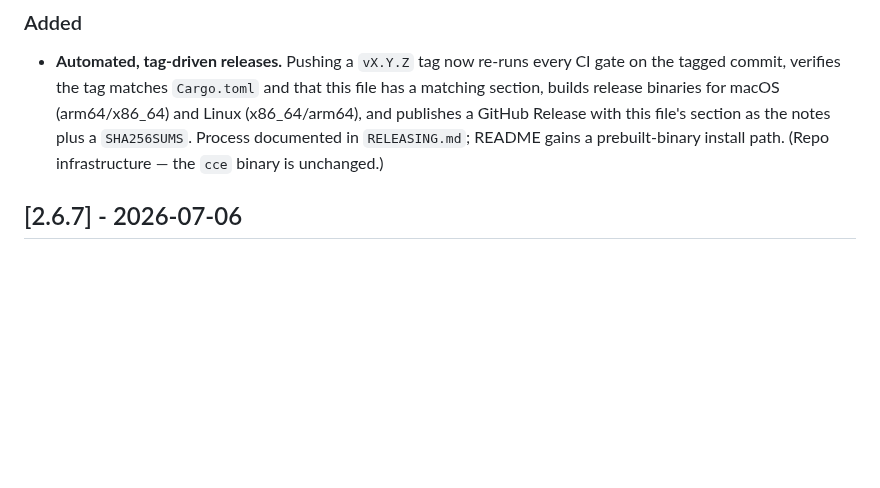
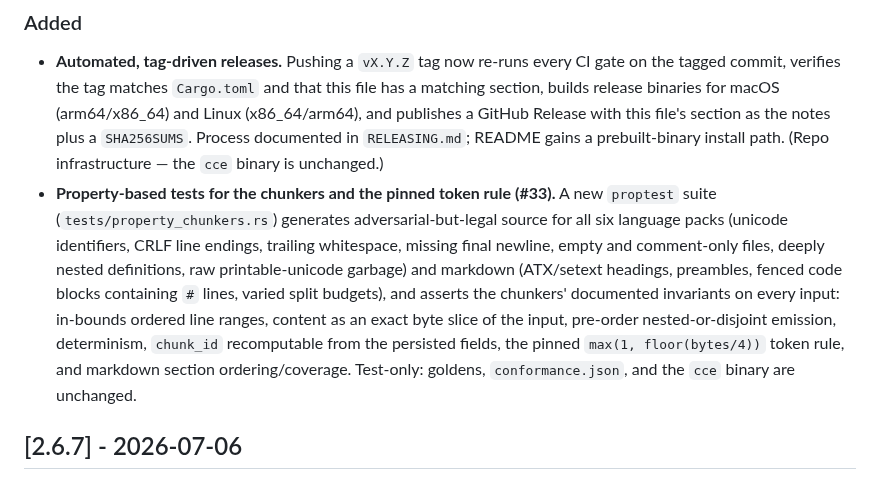
Before and after one commit to Davidslv/cce-rust, a Markdown page: CHANGELOG.md, the part around the change. GitHub-like rendering; blank space fills up the shorter version.

Commit message:
docs: changelog entry for the chunker property suite (#33)

```diff
--- a/CHANGELOG.md
+++ b/CHANGELOG.md
@@ -13,6 +13,16 @@ and this project adheres to [Semantic Versioning](https://semver.org/spec/v2.0.0
   release binaries for macOS (arm64/x86_64) and Linux (x86_64/arm64), and publishes a GitHub Release
   with this file's section as the notes plus a `SHA256SUMS`. Process documented in `RELEASING.md`;
   README gains a prebuilt-binary install path. (Repo infrastructure — the `cce` binary is unchanged.)
+- **Property-based tests for the chunkers and the pinned token rule (#33).** A new `proptest` suite
+  (`tests/property_chunkers.rs`) generates adversarial-but-legal source for all six language packs
+  (unicode identifiers, CRLF line endings, trailing whitespace, missing final newline, empty and
+  comment-only files, deeply nested definitions, raw printable-unicode garbage) and markdown
+  (ATX/setext headings, preambles, fenced code blocks containing `#` lines, varied split budgets),
+  and asserts the chunkers' documented invariants on every input: in-bounds ordered line ranges,
+  content as an exact byte slice of the input, pre-order nested-or-disjoint emission, determinism,
+  `chunk_id` recomputable from the persisted fields, the pinned `max(1, floor(bytes/4))` token rule,
+  and markdown section ordering/coverage. Test-only: goldens, `conformance.json`, and the `cce`
+  binary are unchanged.
 
 ## [2.6.7] - 2026-07-06
 
```
